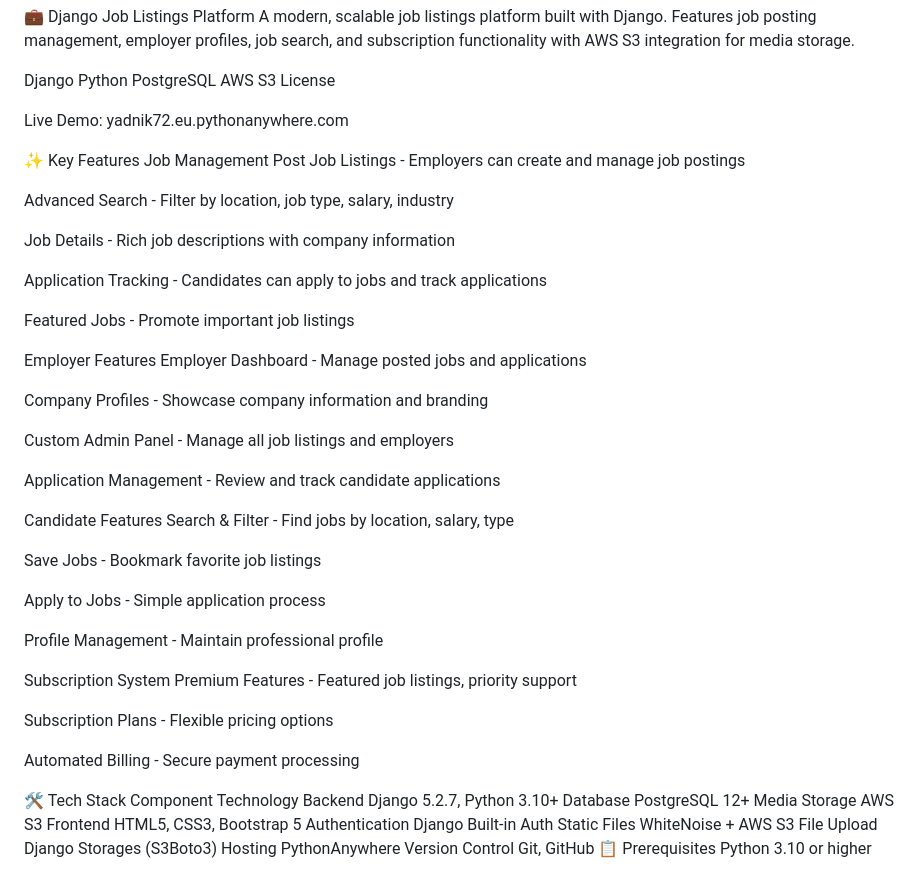
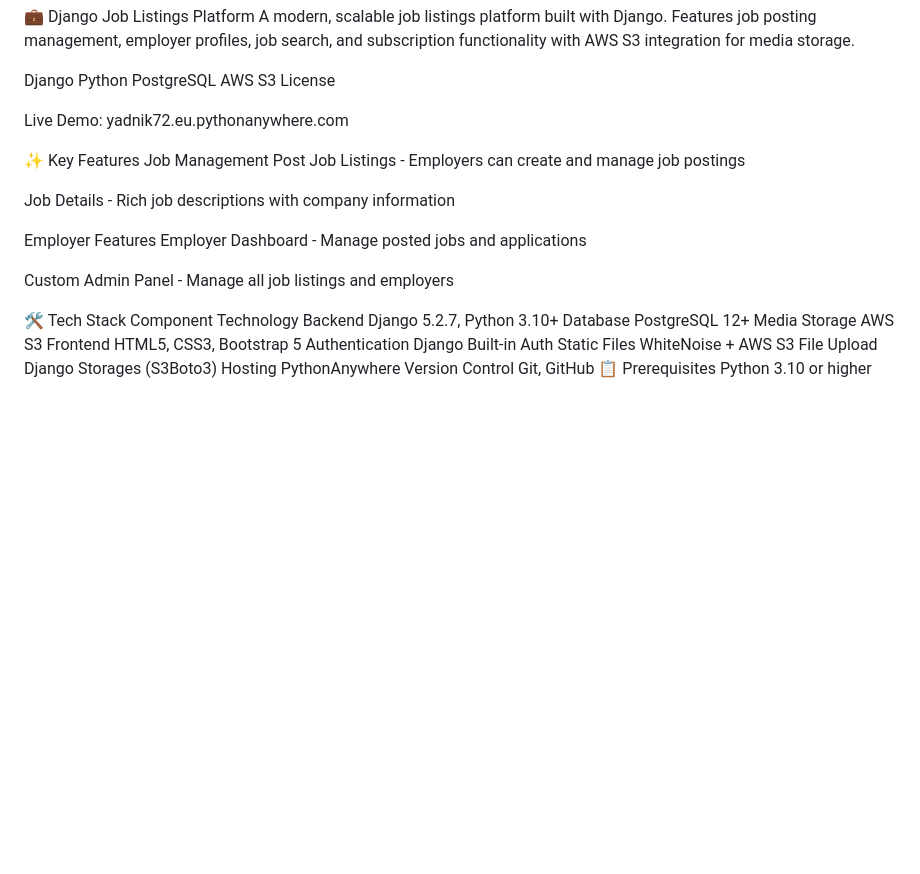
Before and after one commit to iamYadnik/python_django_jobapp, a Markdown page: README.md, the part around the change. Rendered like a GitHub page; blank space fills up the shorter version.

```diff
--- a/README.md
+++ b/README.md
@@ -13,38 +13,12 @@ Live Demo: yadnik72.eu.pythonanywhere.com
 Job Management
 Post Job Listings - Employers can create and manage job postings
 
-Advanced Search - Filter by location, job type, salary, industry
-
 Job Details - Rich job descriptions with company information
-
-Application Tracking - Candidates can apply to jobs and track applications
-
-Featured Jobs - Promote important job listings
 
 Employer Features
 Employer Dashboard - Manage posted jobs and applications
 
-Company Profiles - Showcase company information and branding
-
 Custom Admin Panel - Manage all job listings and employers
-
-Application Management - Review and track candidate applications
-
-Candidate Features
-Search & Filter - Find jobs by location, salary, type
-
-Save Jobs - Bookmark favorite job listings
-
-Apply to Jobs - Simple application process
-
-Profile Management - Maintain professional profile
-
-Subscription System
-Premium Features - Featured job listings, priority support
-
-Subscription Plans - Flexible pricing options
-
-Automated Billing - Secure payment processing
 
 🛠️ Tech Stack
 Component	Technology
```
